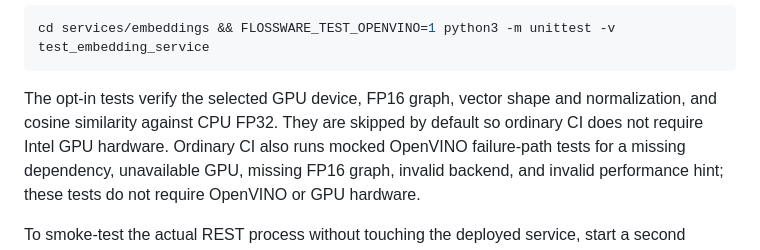
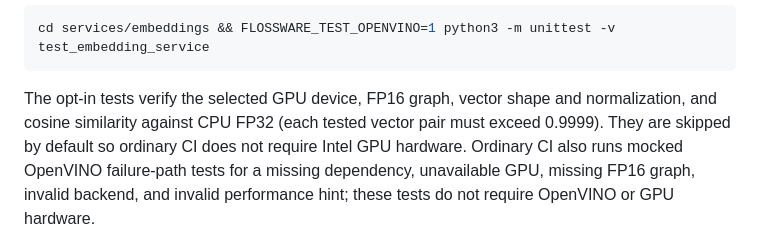
Before and after one commit to FlossWare/poc-claude-ensemble, a Markdown page: README.md, the part around the change. GitHub-like rendering.

Commit message:
Document embedding parity threshold

````diff
--- a/README.md
+++ b/README.md
@@ -85,7 +85,8 @@ cd services/embeddings && FLOSSWARE_TEST_OPENVINO=1 python3 -m unittest -v test_
 ```
 
 The opt-in tests verify the selected GPU device, FP16 graph, vector shape and
-normalization, and cosine similarity against CPU FP32. They are skipped by
+normalization, and cosine similarity against CPU FP32 (each tested vector pair
+must exceed 0.9999). They are skipped by
 default so ordinary CI does not require Intel GPU hardware. Ordinary CI also
 runs mocked OpenVINO failure-path tests for a missing dependency, unavailable
 GPU, missing FP16 graph, invalid backend, and invalid performance hint; these
````
